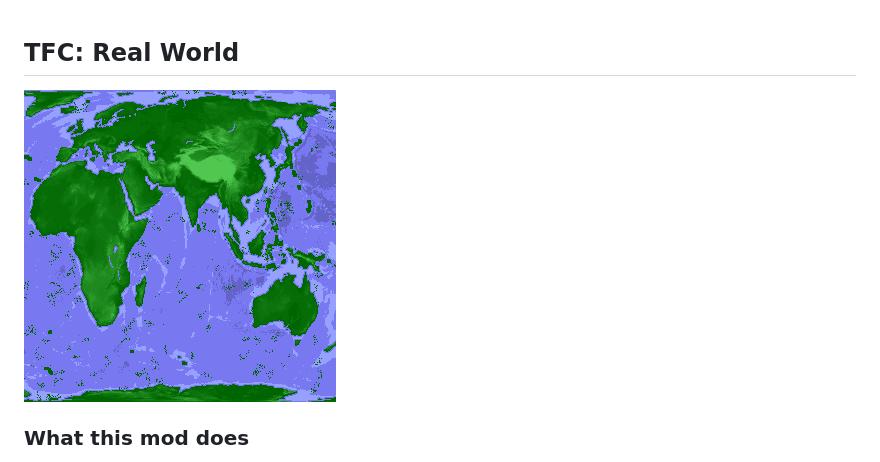
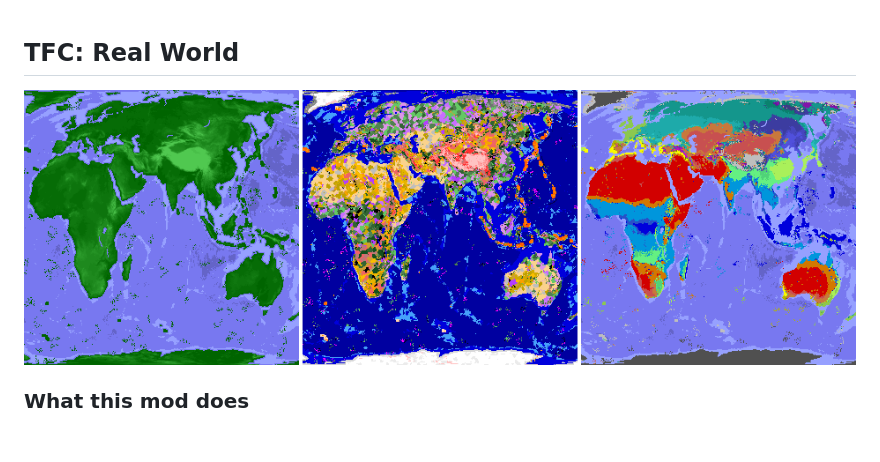
Before and after one commit to yazloysasha/TFC-Real-World, a Markdown page: README.md, the part around the change. Drawn GitHub-style; pictures changed too: img/altitude.png (deleted), img/collage.png (added); blank space fills up the shorter version.

Commit message:
Added a picture to the description

```diff
--- a/README.md
+++ b/README.md
@@ -1,6 +1,6 @@
 ## TFC: Real World
 
-![Earth Map](img/altitude.png)
+![Earth Maps](img/collage.png)
 
 ### What this mod does
 
```
Also changed, not shown: img/biomes.png (deleted), img/koppen.png (deleted).
